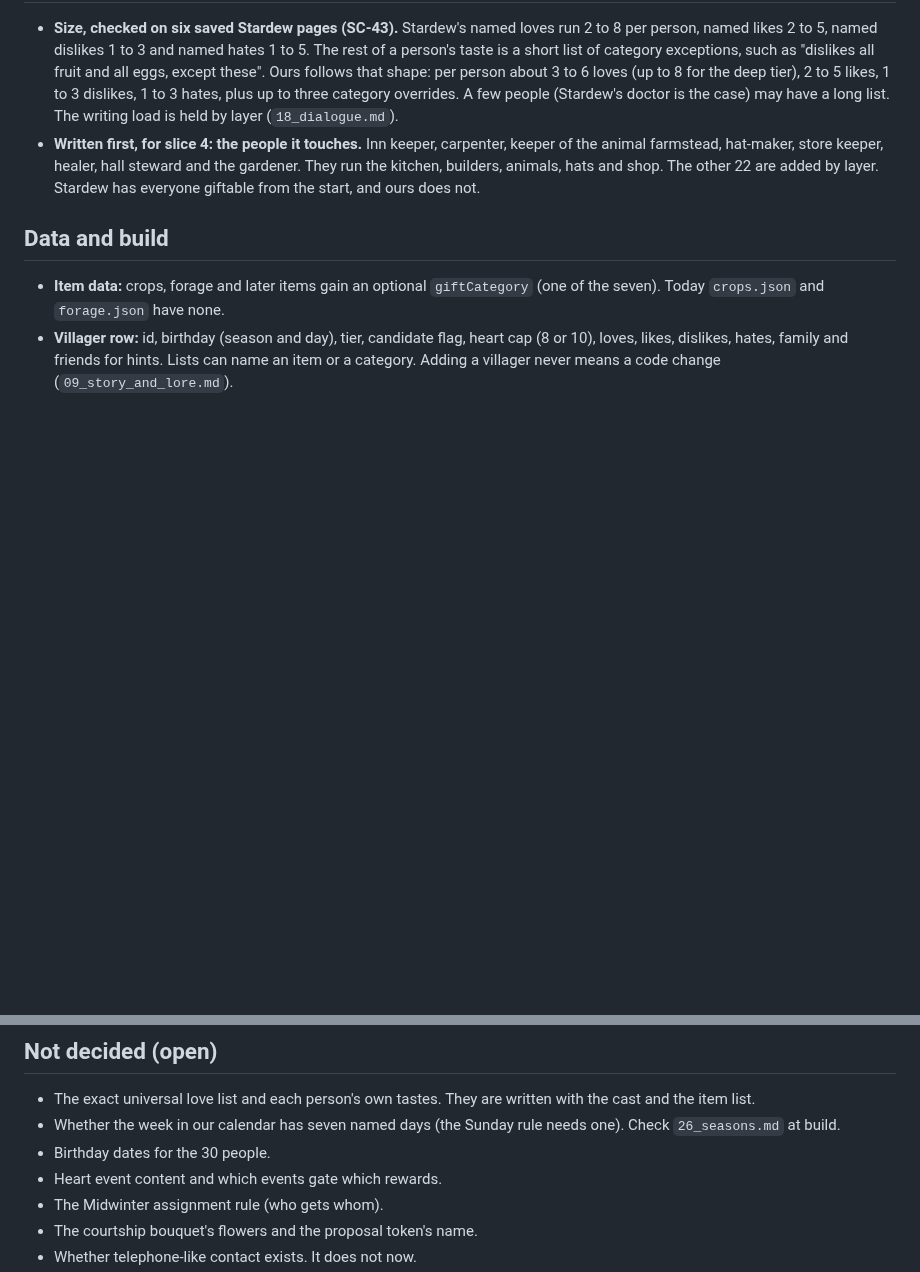
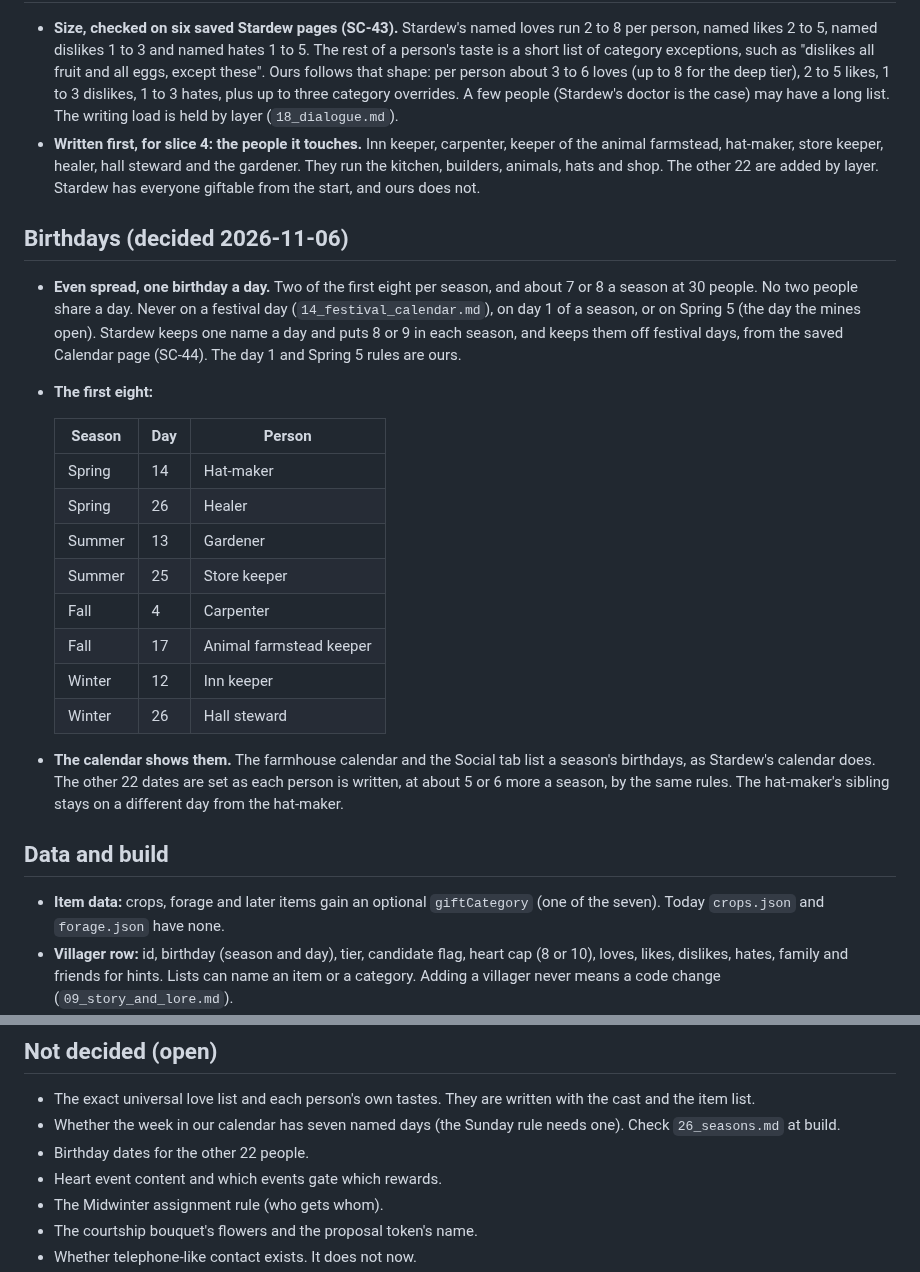
Before and after one commit to ricschuster/beaver-valley, a Markdown page: docs/design/61_friendship_and_gifts.md, 2 parts joined by grey strips. Rendered like a GitHub page; blank space fills up the shorter version.

Commit message:
docs: birthdays for the first eight villagers (note 61) (#464)
Co-authored-by: Claude Sonnet 5.5 <noreply@anthropic.com>

```diff
--- a/docs/design/61_friendship_and_gifts.md
+++ b/docs/design/61_friendship_and_gifts.md
@@ -183,6 +183,32 @@ Each person's own list overrides these.
   The other 22 are added by layer. Stardew has everyone giftable from the
   start, and ours does not.
 
+## Birthdays (decided 2026-11-06)
+
+- **Even spread, one birthday a day.** Two of the first eight per season, and
+  about 7 or 8 a season at 30 people. No two people share a day. Never on a
+  festival day (`14_festival_calendar.md`), on day 1 of a season, or on Spring 5
+  (the day the mines open). Stardew keeps one name a day and puts 8 or 9 in each
+  season, and keeps them off festival days, from the saved Calendar page (SC-44).
+  The day 1 and Spring 5 rules are ours.
+- **The first eight:**
+
+  | Season | Day | Person |
+  | --- | --- | --- |
+  | Spring | 14 | Hat-maker |
+  | Spring | 26 | Healer |
+  | Summer | 13 | Gardener |
+  | Summer | 25 | Store keeper |
+  | Fall | 4 | Carpenter |
+  | Fall | 17 | Animal farmstead keeper |
+  | Winter | 12 | Inn keeper |
+  | Winter | 26 | Hall steward |
+
+- **The calendar shows them.** The farmhouse calendar and the Social tab list a
+  season's birthdays, as Stardew's calendar does. The other 22 dates are set
+  as each person is written, at about 5 or 6 more a season, by the same rules.
+  The hat-maker's sibling stays on a different day from the hat-maker.
+
 ## Data and build
 
 - **Item data:** crops, forage and later items gain an optional `giftCategory`
@@ -210,7 +236,7 @@ Each person's own list overrides these.
   with the cast and the item list.
 - Whether the week in our calendar has seven named days (the Sunday rule needs
   one). Check `26_seasons.md` at build.
-- Birthday dates for the 30 people.
+- Birthday dates for the other 22 people.
 - Heart event content and which events gate which rewards.
 - The Midwinter assignment rule (who gets whom).
 - The courtship bouquet's flowers and the proposal token's name.
```
Also changed, not shown: docs/design/54_stardew_checks.md (+1 -0 lines).
